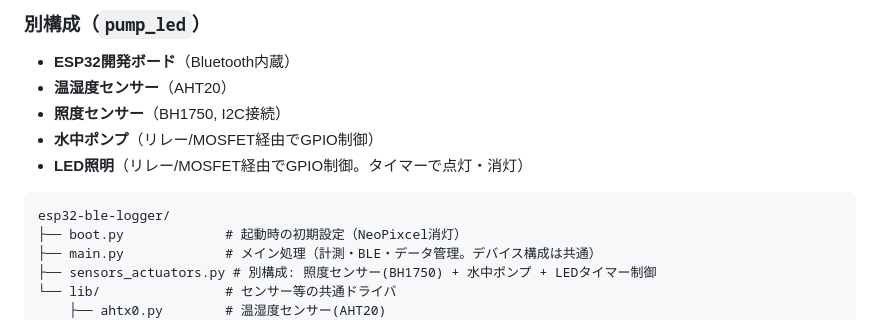
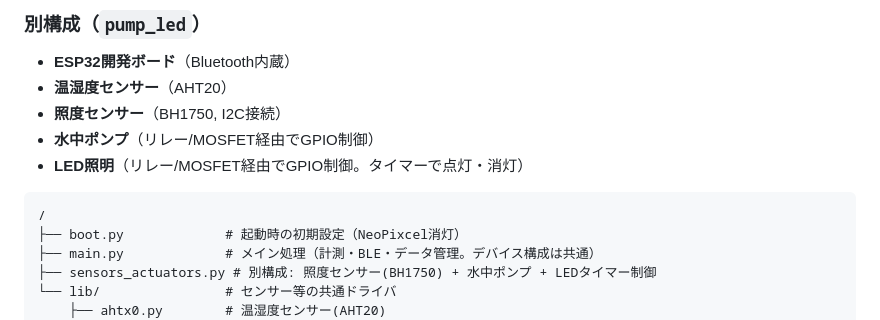
Before and after one commit to jcodeorg/esp32-ble-logger, a Markdown page: README.md, the part around the change. Drawn GitHub-style.

````diff
--- a/README.md
+++ b/README.md
@@ -102,7 +102,7 @@ esp32-ble-logger/
 * **LED照明**（リレー/MOSFET経由でGPIO制御。タイマーで点灯・消灯）
 
 ```text
-esp32-ble-logger/
+/
 ├── boot.py             # 起動時の初期設定（NeoPixcel消灯）
 ├── main.py             # メイン処理（計測・BLE・データ管理。デバイス構成は共通）
 ├── sensors_actuators.py # 別構成: 照度センサー(BH1750) + 水中ポンプ + LEDタイマー制御
````
